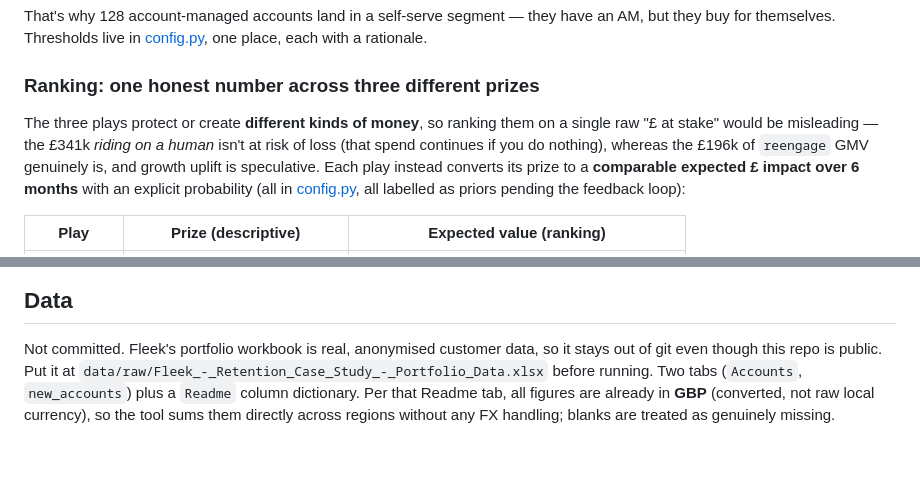
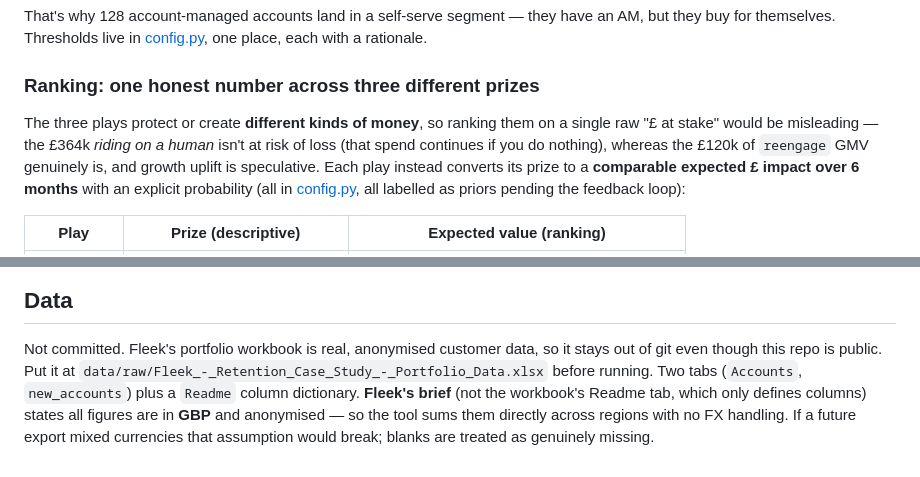
Before and after one commit to VincenzoBianco/fleek-retention-agent, a Markdown page: README.md, 2 parts joined by grey strips. GitHub-like rendering.

Commit message:
Fix two documentation-integrity errors caught in review
(1) The EV-explanation prose still carried the pre-fix figures (£341k / £196k)
while the headline table already showed the corrected £364k / £120k — the prose
re-exposed the very lifetime-GMV overstatement the forward-exposure fix removed.
Aligned to the tool's actual output.
(2) The currency note claimed the workbook's Readme tab confirms GBP; it does
not (it only defines columns). GBP comes from Fleek's brief — re-attributed, and
flagged as an assumption that would break on a mixed-currency export.

```diff
--- a/README.md
+++ b/README.md
@@ -137,8 +137,8 @@ one place, each with a rationale.
 ### Ranking: one honest number across three different prizes
 
 The three plays protect or create **different kinds of money**, so ranking them on
-a single raw "£ at stake" would be misleading — the £341k *riding on a human* isn't
-at risk of loss (that spend continues if you do nothing), whereas the £196k of
+a single raw "£ at stake" would be misleading — the £364k *riding on a human* isn't
+at risk of loss (that spend continues if you do nothing), whereas the £120k of
 `reengage` GMV genuinely is, and growth uplift is speculative. Each play instead
 converts its prize to a **comparable expected £ impact over 6 months** with an
 explicit probability (all in [config.py](retention_agent/config.py), all labelled
@@ -269,7 +269,8 @@ depends on the model being up. Full commit history shows the build order.
 Not committed. Fleek's portfolio workbook is real, anonymised customer data, so
 it stays out of git even though this repo is public. Put it at
 `data/raw/Fleek_-_Retention_Case_Study_-_Portfolio_Data.xlsx` before running. Two
-tabs (`Accounts`, `new_accounts`) plus a `Readme` column dictionary. Per that
-Readme tab, all figures are already in **GBP** (converted, not raw local
-currency), so the tool sums them directly across regions without any FX handling;
-blanks are treated as genuinely missing.
+tabs (`Accounts`, `new_accounts`) plus a `Readme` column dictionary. **Fleek's
+brief** (not the workbook's Readme tab, which only defines columns) states all
+figures are in **GBP** and anonymised — so the tool sums them directly across
+regions with no FX handling. If a future export mixed currencies that assumption
+would break; blanks are treated as genuinely missing.
```
